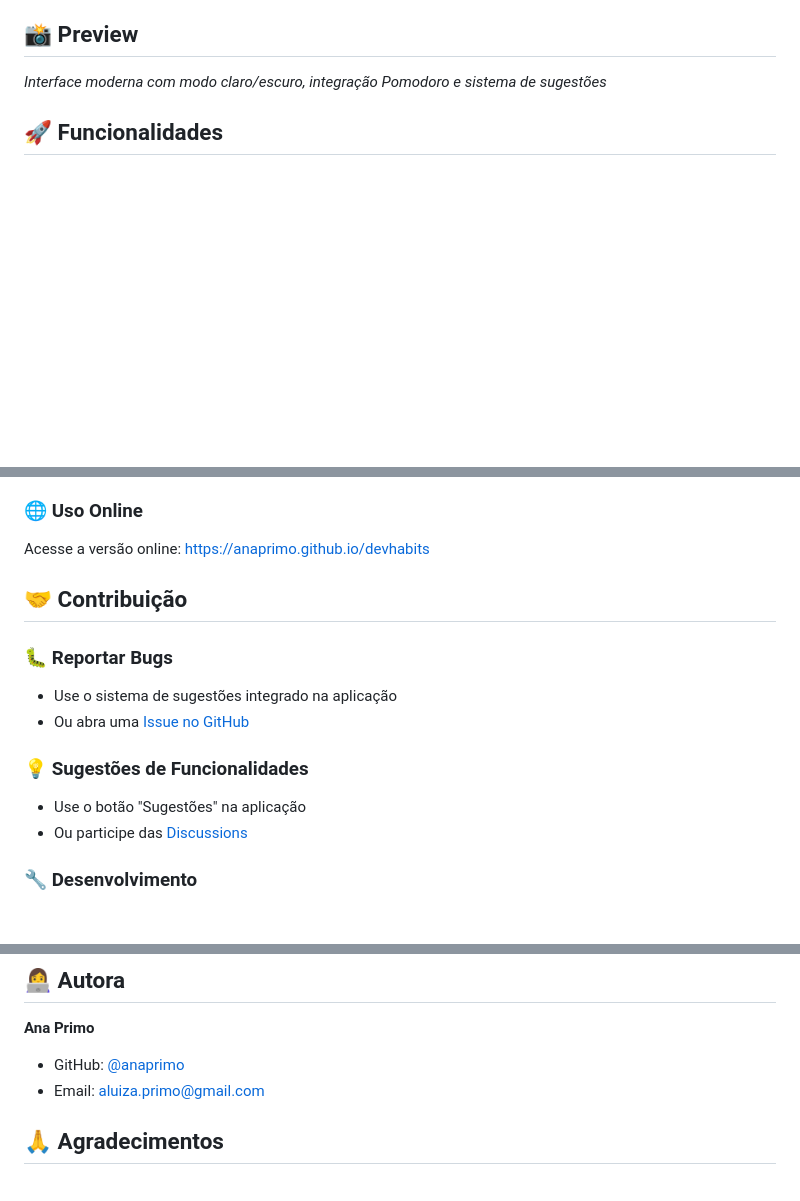
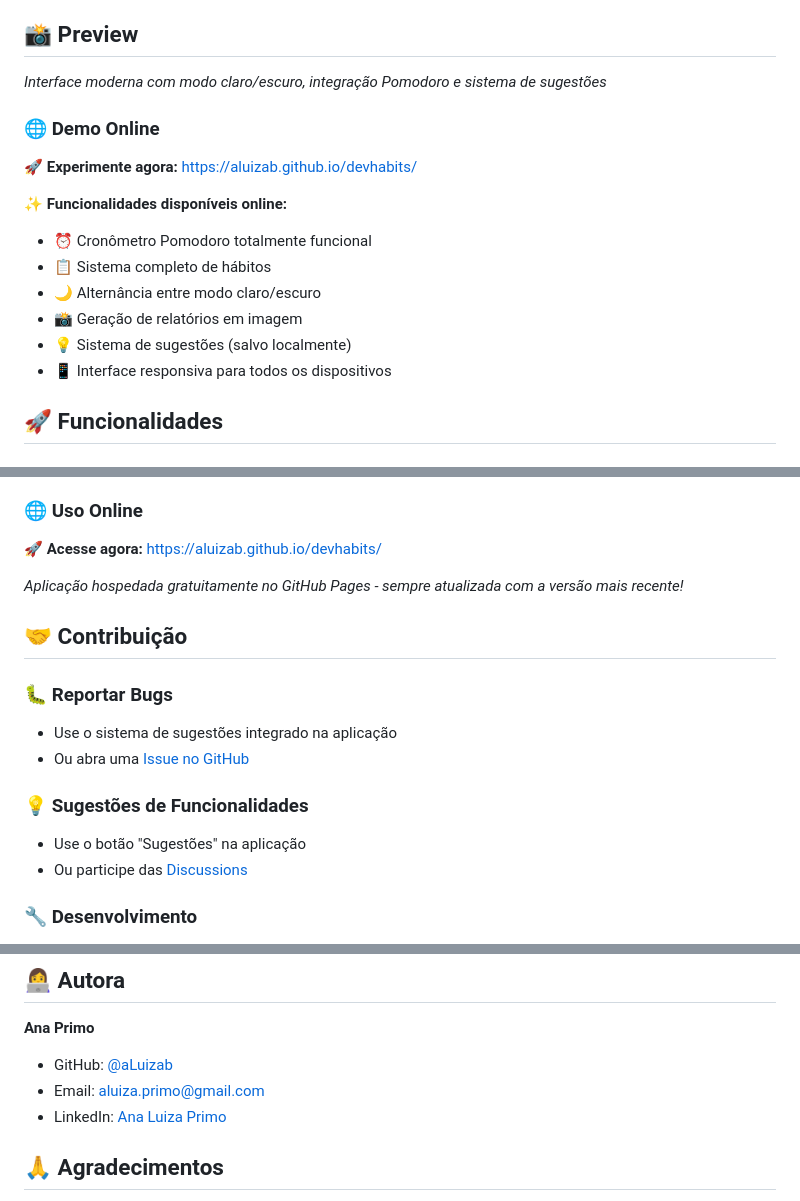
Before and after one commit to aLuizab/devhabits, a Markdown page: README.md, 3 parts joined by grey strips. Rendered like a GitHub page; blank space fills up the shorter version.

Commit message:
📝 Update README with GitHub Pages link
✨ Updates:
- Add live demo link: https://aluizab.github.io/devhabits/
- Update repository URLs to correct username
- Add demo section with online features
- Update author information with LinkedIn
- Fix all GitHub links to point to correct repository

```diff
--- a/README.md
+++ b/README.md
@@ -9,6 +9,17 @@ Uma aplicação web completa para rastrear hábitos de programação com cronôm
 ## 📸 Preview
 
 *Interface moderna com modo claro/escuro, integração Pomodoro e sistema de sugestões*
+
+### 🌐 **Demo Online**
+**🚀 Experimente agora:** [https://aluizab.github.io/devhabits/](https://aluizab.github.io/devhabits/)
+
+✨ **Funcionalidades disponíveis online:**
+- ⏰ Cronômetro Pomodoro totalmente funcional
+- 📋 Sistema completo de hábitos
+- 🌙 Alternância entre modo claro/escuro
+- 📸 Geração de relatórios em imagem
+- 💡 Sistema de sugestões (salvo localmente)
+- 📱 Interface responsiva para todos os dispositivos
 
 ## 🚀 Funcionalidades
 
@@ -265,7 +276,9 @@ open index.html
 
 ### 🌐 Uso Online
 
-Acesse a versão online: [https://anaprimo.github.io/devhabits](https://anaprimo.github.io/devhabits)
+**🚀 Acesse agora:** [https://aluizab.github.io/devhabits/](https://aluizab.github.io/devhabits/)
+
+*Aplicação hospedada gratuitamente no GitHub Pages - sempre atualizada com a versão mais recente!*
 
 ## 🤝 Contribuição
 
@@ -291,8 +304,9 @@ Este projeto está sob a licença MIT. Veja o arquivo [LICENSE](LICENSE) para ma
 ## 👩‍💻 Autora
 
 **Ana Primo**
-- GitHub: [@anaprimo](https://github.com/anaprimo)
+- GitHub: [@aLuizab](https://github.com/aLuizab)
 - Email: aluiza.primo@gmail.com
+- LinkedIn: [Ana Luiza Primo](https://linkedin.com/in/ana-luiza-primo)
 
 ## 🙏 Agradecimentos
 
```
Also changed, not shown: other parts of README.md (+3 -3 lines).
